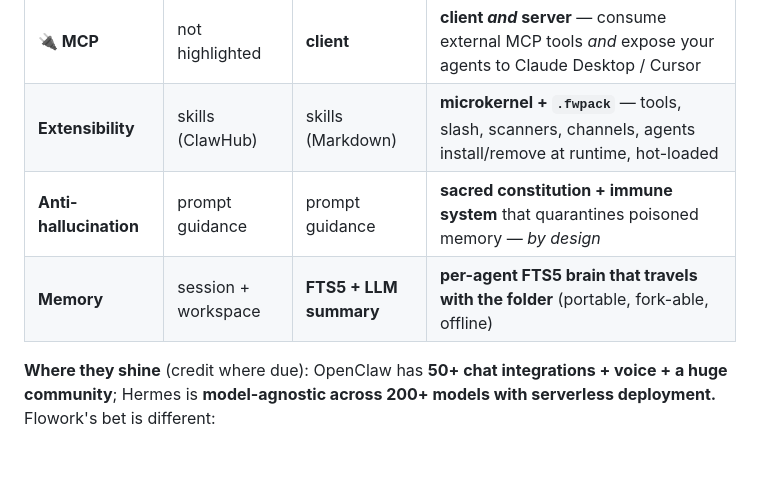
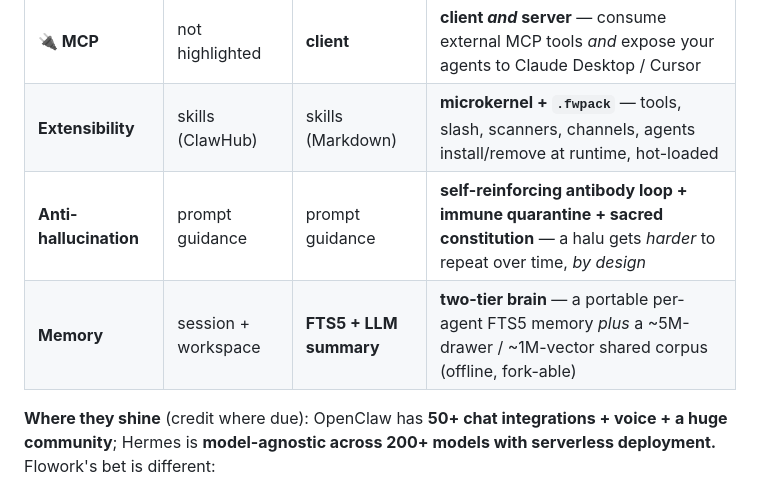
Before and after one commit to flowork-os/Flowork_Agent, a Markdown page: README.md, the part around the change. Drawn GitHub-style; blank space fills up the shorter version.

Commit message:
docs(readme): align headline vs-table with the (verified) two-tier mind
The header comparison undersold what the Mind section now documents: bump the
Memory row to the two-tier brain (per-agent FTS5 + ~5M-drawer/~1M-vector shared
corpus) and the Anti-hallucination row to the self-reinforcing antibody loop.
Accurate to shipped capability; just stronger + consistent.

```diff
--- a/README.md
+++ b/README.md
@@ -111,8 +111,8 @@ Love self-hosted agents like **[OpenClaw](https://github.com/openclaw/openclaw)*
 | **🔒 Self-protection** | — | — | **✅ Frozen kernel + Guardian** — boot/runtime integrity + OS-immutability + tamper → SAFE-MODE. *Neither competitor ships this.* |
 | **🔌 MCP** | not highlighted | **client** | **client *and* server** — consume external MCP tools *and* expose your agents to Claude Desktop / Cursor |
 | **Extensibility** | skills (ClawHub) | skills (Markdown) | **microkernel + `.fwpack`** — tools, slash, scanners, channels, agents install/remove at runtime, hot-loaded |
-| **Anti-hallucination** | prompt guidance | prompt guidance | **sacred constitution + immune system** that quarantines poisoned memory — *by design* |
-| **Memory** | session + workspace | **FTS5 + LLM summary** | **per-agent FTS5 brain that travels with the folder** (portable, fork-able, offline) |
+| **Anti-hallucination** | prompt guidance | prompt guidance | **self-reinforcing antibody loop + immune quarantine + sacred constitution** — a halu gets *harder* to repeat over time, *by design* |
+| **Memory** | session + workspace | **FTS5 + LLM summary** | **two-tier brain** — a portable per-agent FTS5 memory *plus* a ~5M-drawer / ~1M-vector shared corpus (offline, fork-able) |
 
 **Where they shine** (credit where due): OpenClaw has **50+ chat integrations + voice + a huge community**; Hermes is **model-agnostic across 200+ models with serverless deployment.** Flowork's bet is different:
 
```
